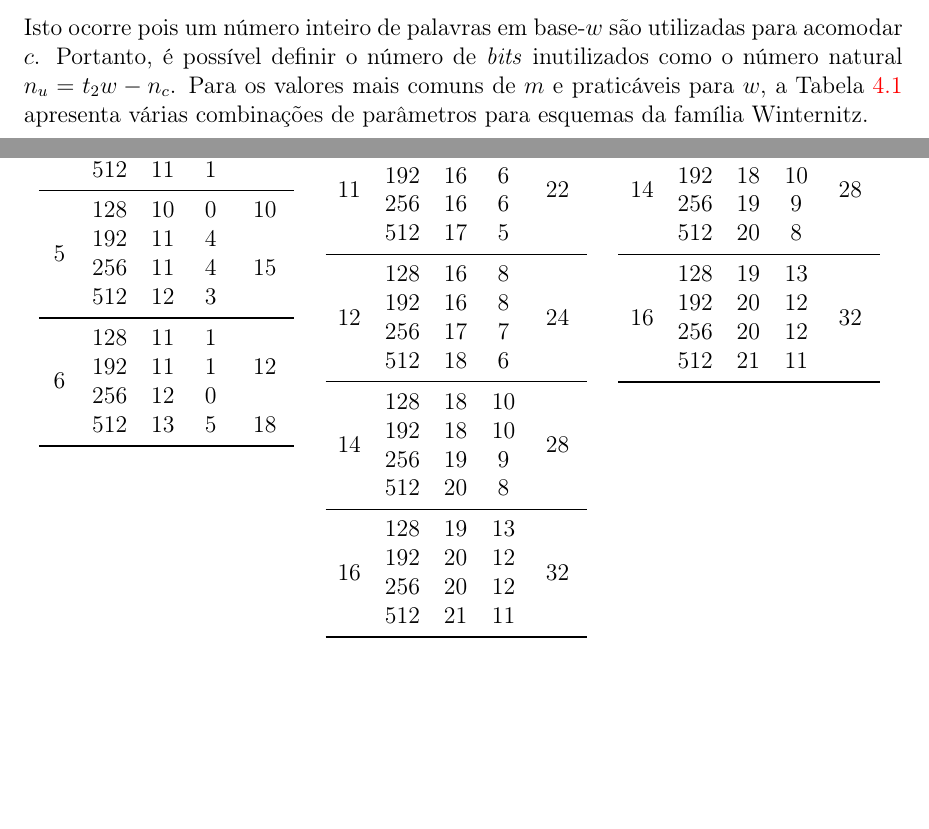
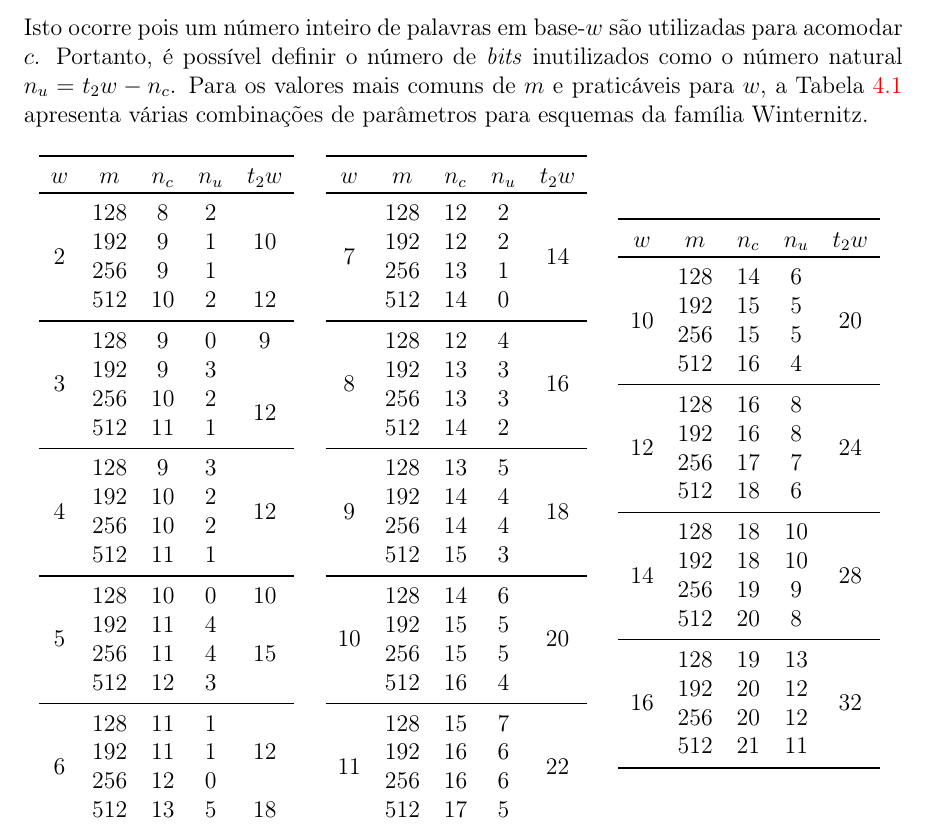
Before and after one commit to zambonin/bsc, a LaTeX document (bsc.tex): two parts of pages 40 and 41 of 46 before the commit and part of page 40 of 46 after it, the two joined at a grey line, cut so that both start at the same text, the shorter picture padded with empty space. Compiled offline with pdfLaTeX.

Commit message:
sharelatex: update bsc.tex to r34257

```diff
--- a/bsc.tex
+++ b/bsc.tex
@@ -1795,21 +1795,6 @@ Isto ocorre pois um número inteiro de palavras em base-$w$ são utilizadas para
                         &  192  &  16  &  6   &                      \\
                         &  256  &  16  &  6   &                      \\
                         &  512  &  17  &  5   &                      \\
-    \midrule
-    \multirow{4}{*}{12} &  128  &  16  &  8   &  \multirow{4}{*}{24} \\
-                        &  192  &  16  &  8   &                      \\
-                        &  256  &  17  &  7   &                      \\
-                        &  512  &  18  &  6   &                      \\
-    \midrule
-    \multirow{4}{*}{14} &  128  &  18  &  10  &  \multirow{4}{*}{28} \\
-                        &  192  &  18  &  10  &                      \\
-                        &  256  &  19  &  9   &                      \\
-                        &  512  &  20  &  8   &                      \\
-    \midrule
-    \multirow{4}{*}{16} &  128  &  19  &  13  &  \multirow{4}{*}{32} \\
-                        &  192  &  20  &  12  &                      \\
-                        &  256  &  20  &  12  &                      \\
-                        &  512  &  21  &  11  &                      \\
     \bottomrule
     \end{tabular}
     \quad
```
